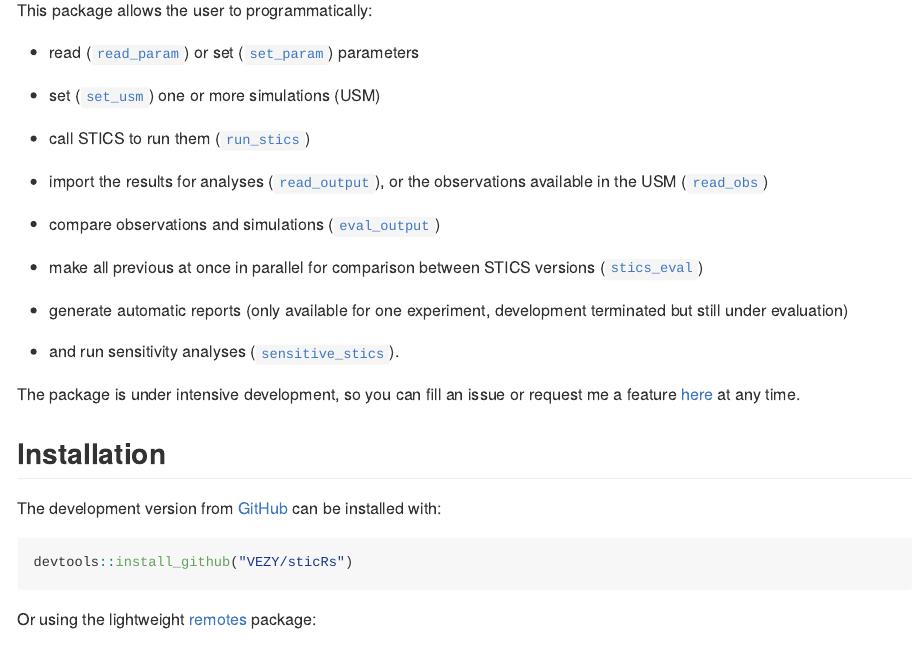
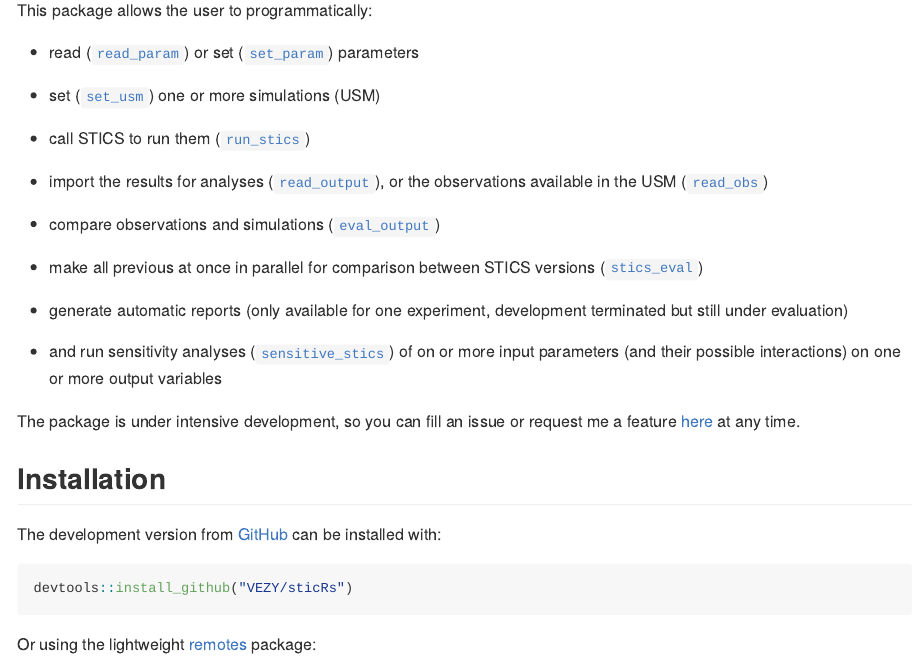
Before and after one commit to SticsRPacks/SticsOnR, an R Markdown document (README.Rmd): the page in a window 1100 px wide, from 180 px down. The pictures show the output file README.md that the author committed with the source, drawn offline in the style of GitHub; badge pictures from the web are left out.

Commit message:
Update README

```diff
--- a/README.Rmd
+++ b/README.Rmd
@@ -42,7 +42,7 @@ This package allows the user to programmatically:
 
 * generate automatic reports (only available for one experiment, development terminated but still under evaluation)
 
-* and run sensitivity analyses ([`sensitive_stics`](R/sensitive_stics.R)).
+* and run sensitivity analyses ([`sensitive_stics`](R/sensitive_stics.R)) of on or more input parameters (and their possible interactions) on one or more output variables
 
 The package is under intensive development, so you can fill an issue or request me a feature [here](https://github.com/VEZY/sticRs/issues ) at any time.
 
```
Also changed, not shown: R/sensitive_stics.R (+2 -1 lines), README.md, 1 other file.
